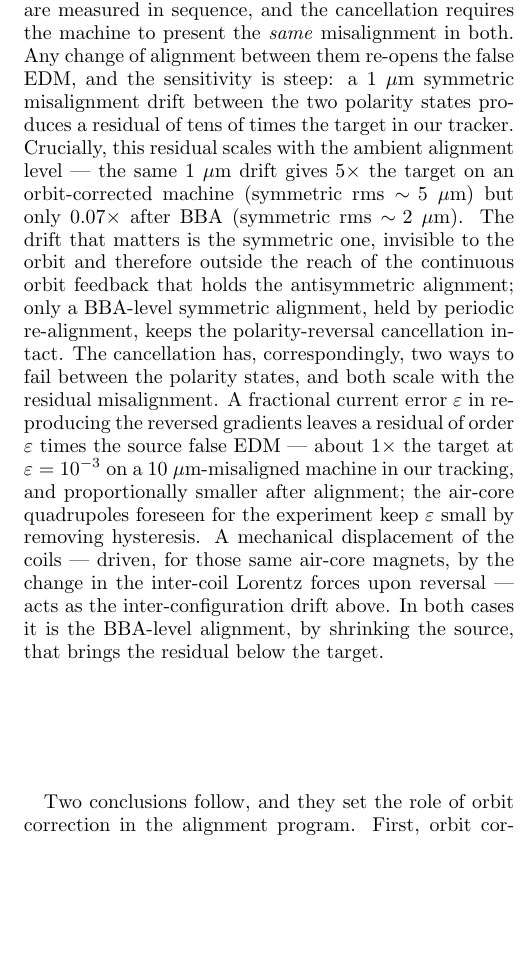
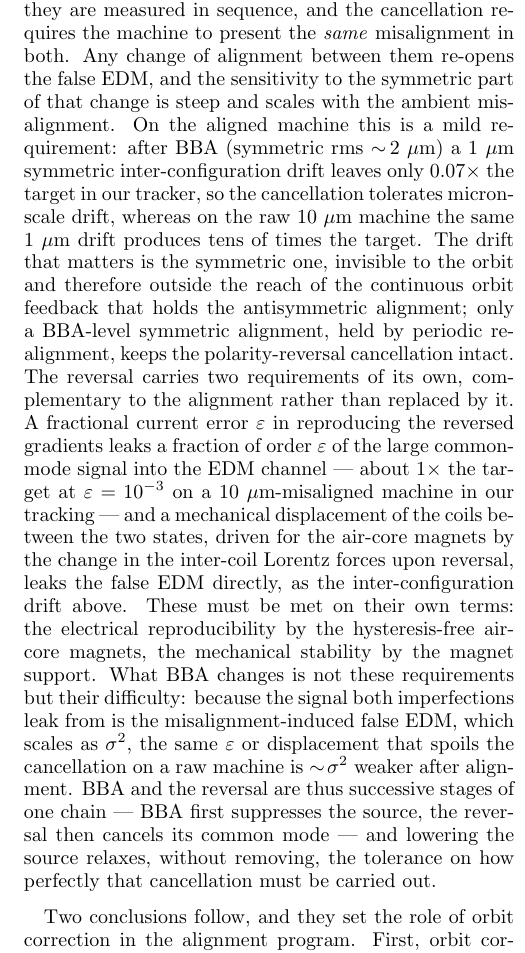
Before and after one commit to selcuk-hoo/manyetik_alan_olcumu, a LaTeX paper (makale_orbit_bastirma.tex): part of one column of page 11 of 13, cut so that both start at the same text, the shorter picture padded with empty space. Compiled offline with pdfLaTeX.

Commit message:
docs(§6): ε çerçevesi düzeltildi (BBA fixes → relaxes) + OC-only çıkarıldı + drift toleransı
Kullanıcı itirazı doğru: BBA ε'u DÜZELTMEZ, tamamlayıcı süreçler.
- ε ve mekanik kararlılık BAĞIMSIZ gereksinimler (air-core histerezissiz →
  ε küçük; mıknatıs desteği → mekanik). BBA bunları KALDIRMAZ, σ² kadar
  GEVŞETİR (sızdıkları ortak-mod sinyali ∝ σ²). 'Ardışık zincir: BBA kaynağı
  bastırır, tersleme ortak-modu siler' çerçevesi.
- OC-only karşılaştırması çıkarıldı (operasyon noktası değil); yerine BBA
  operasyon-noktası toleransı: 1μm konfig-arası drift → 0.07× (μm-drift
  tolere edilir), kontrast ham makine. Option (a): figür yok, sayı metinde.

```diff
--- a/makale_orbit_bastirma.tex
+++ b/makale_orbit_bastirma.tex
@@ -930,27 +930,35 @@ The four-fold cancellation is thus exact in principle, but it is not free, and
 it does not displace the alignment.  The two polarity states cannot be stored
 at once; they are measured in sequence, and the cancellation requires the
 machine to present the \emph{same} misalignment in both.  Any change of
-alignment between them re-opens the false EDM, and the sensitivity is steep:
-a $1~\mu$m symmetric misalignment drift between the two polarity states
-produces a residual of tens of times the target in our tracker.  Crucially,
-this residual scales with the ambient alignment level --- the same $1~\mu$m
-drift gives $5\times$ the target on an orbit-corrected machine (symmetric rms
-$\sim\!5~\mu$m) but only $0.07\times$ after BBA (symmetric rms
-$\sim\!2~\mu$m).  The drift that matters is the symmetric one, invisible to the
-orbit and therefore outside the reach of the continuous orbit feedback that
-holds the antisymmetric alignment; only a BBA-level symmetric alignment, held
-by periodic re-alignment, keeps the polarity-reversal cancellation intact.
-The cancellation has, correspondingly, two ways to fail between the polarity
-states, and both scale with the residual misalignment.  A fractional current
-error $\varepsilon$ in reproducing the reversed gradients leaves a residual of
-order $\varepsilon$ times the source false EDM --- about $1\times$ the target at
-$\varepsilon = 10^{-3}$ on a $10~\mu$m-misaligned machine in our tracking, and
-proportionally smaller after alignment; the air-core quadrupoles foreseen for
-the experiment keep $\varepsilon$ small by removing hysteresis.  A mechanical
-displacement of the coils --- driven, for those same air-core magnets, by the
-change in the inter-coil Lorentz forces upon reversal --- acts as the
-inter-configuration drift above.  In both cases it is the BBA-level alignment,
-by shrinking the source, that brings the residual below the target.
+alignment between them re-opens the false EDM, and the sensitivity to the
+symmetric part of that change is steep and scales with the ambient
+misalignment.  On the aligned machine this is a mild requirement: after BBA
+(symmetric rms $\sim\!2~\mu$m) a $1~\mu$m symmetric inter-configuration drift
+leaves only $0.07\times$ the target in our tracker, so the cancellation
+tolerates micron-scale drift, whereas on the raw $10~\mu$m machine the same
+$1~\mu$m drift produces tens of times the target.  The drift that matters is
+the symmetric one, invisible to the orbit and therefore outside the reach of
+the continuous orbit feedback that holds the antisymmetric alignment; only a
+BBA-level symmetric alignment, held by periodic re-alignment, keeps the
+polarity-reversal cancellation intact.
+The reversal carries two requirements of its own, complementary to the
+alignment rather than replaced by it.  A fractional current error $\varepsilon$
+in reproducing the reversed gradients leaks a fraction of order $\varepsilon$
+of the large common-mode signal into the EDM channel --- about $1\times$ the
+target at $\varepsilon = 10^{-3}$ on a $10~\mu$m-misaligned machine in our
+tracking --- and a mechanical displacement of the coils between the two states,
+driven for the air-core magnets by the change in the inter-coil Lorentz forces
+upon reversal, leaks the false EDM directly, as the inter-configuration drift
+above.  These must be met on their own terms: the electrical reproducibility by
+the hysteresis-free air-core magnets, the mechanical stability by the magnet
+support.  What BBA changes is not these requirements but their difficulty:
+because the signal both imperfections leak from is the misalignment-induced
+false EDM, which scales as $\sigma^2$, the same $\varepsilon$ or displacement
+that spoils the cancellation on a raw machine is $\sim\!\sigma^2$ weaker after
+alignment.  BBA and the reversal are thus successive stages of one chain ---
+BBA first suppresses the source, the reversal then cancels its common mode ---
+and lowering the source relaxes, without removing, the tolerance on how
+perfectly that cancellation must be carried out.
 
 Two conclusions follow, and they set the role of orbit correction in the
 alignment program.  First, orbit correction cannot replace BBA: the symmetric
```
Also changed, not shown: makale_orbit_bastirma.pdf.
